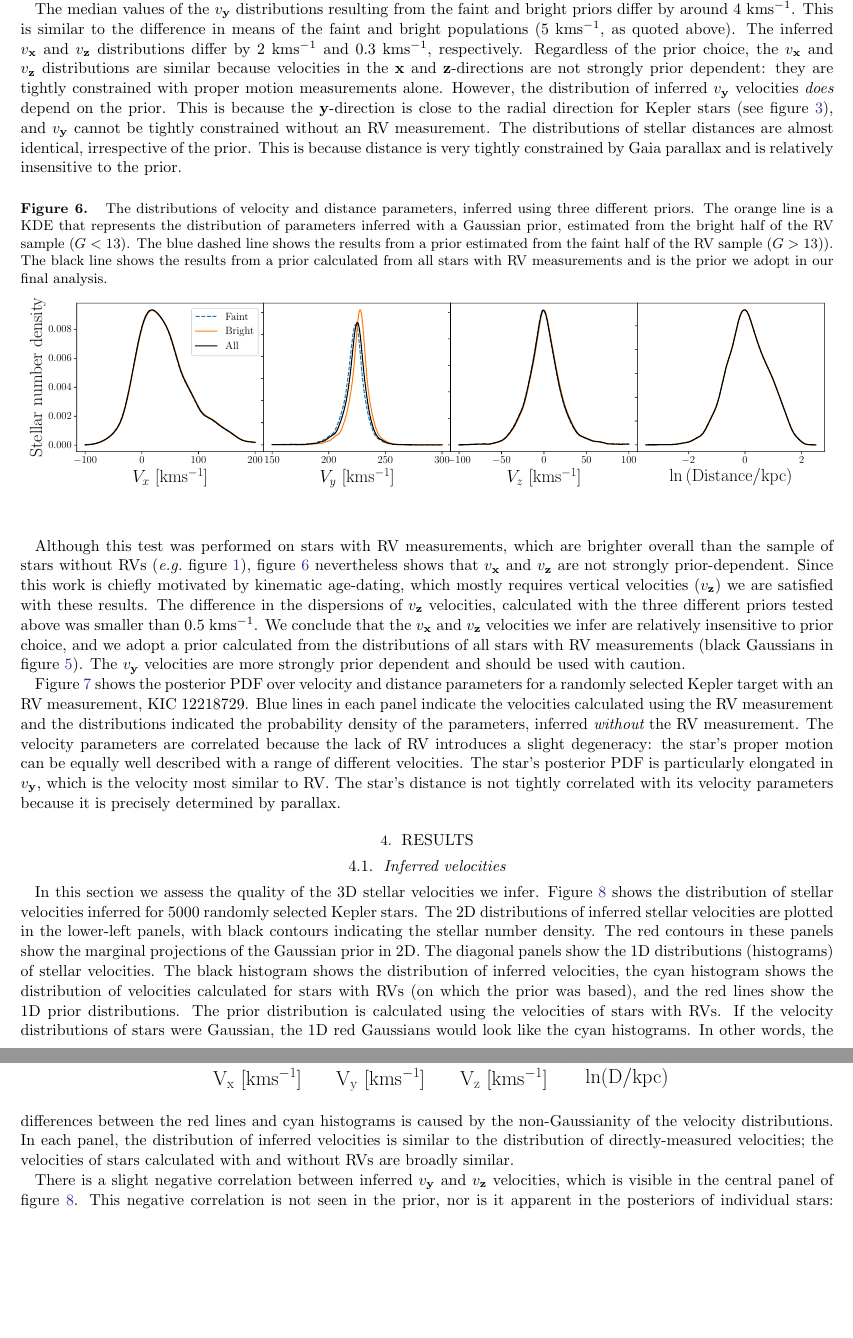
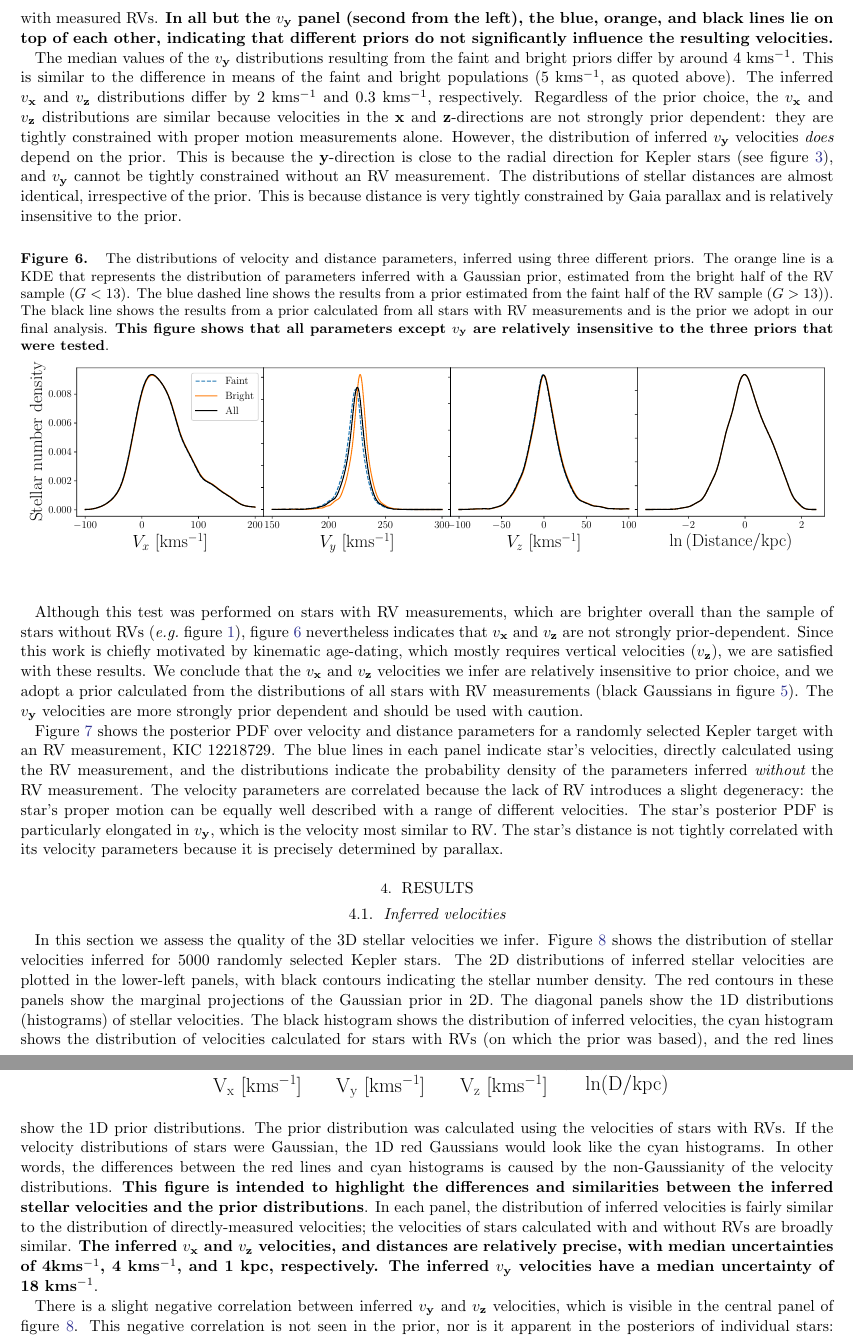
Before and after one commit to RuthAngus/kepler_kinematics, a LaTeX paper (paper/ms.tex, which reads paper/method.tex, paper/results.tex): two parts of pages 8 and 9 of 13, joined at a grey line, cut at the place of the change, the shorter picture padded with empty space. Compiled offline with pdfLaTeX.

Commit message:
edits from a final read

```diff
--- a/paper/method.tex
+++ b/paper/method.tex
@@ -251,6 +253,9 @@ Similarly, the solid orange line shows the distribution of inferred velocities
 using the prior calculated from the bright half of the RV sample, and the
 solid black line shows the results of the prior calculated from {\it all}
 stars with measured RVs.
+{\bf In all but the \vy\ panel (second from the left), the blue, orange,
+and black lines lie on top of each other, indicating that different priors do
+not significantly influence the resulting velocities.}
 
 The median values of the \vy\ distributions resulting from the faint and
 bright priors differ by around 4 \kms.
@@ -282,6 +287,8 @@ The blue dashed line shows the results from a prior estimated from the faint
     half of the RV sample ($G > 13$)).
 The black line shows the results from a prior calculated from all stars with
     RV measurements and is the prior we adopt in our final analysis.
+    {\bf This figure shows that all parameters except \vy\ are relatively
+    insensitive to the three priors that were tested}.
     }
   \centering
     \includegraphics[width=1\textwidth]{prior_comparison}
@@ -293,12 +300,12 @@ The black line shows the results from a prior calculated from all stars with
 
 Although this test was performed on stars with RV measurements, which are
 brighter overall than the sample of stars without RVs (\eg\ figure
-\ref{fig:rv_histogram}), figure \ref{fig:prior_comparison} nevertheless shows
-that \vx\ and \vz\ are not strongly prior-dependent.
+\ref{fig:rv_histogram}), figure \ref{fig:prior_comparison} nevertheless
+indicates that \vx\ and \vz\ are not strongly prior-dependent.
 Since this work is chiefly motivated by kinematic age-dating, which mostly
-requires vertical velocities (\vz) we are satisfied with these results.
-The difference in the dispersions of \vz\ velocities, calculated with the
-three different priors tested above was smaller than 0.5 \kms.
+requires vertical velocities (\vz), we are satisfied with these results.
+% The difference in the dispersions of \vz\ velocities, calculated with the
+% three different priors tested above was smaller than 0.5 \kms.
 We conclude that the \vx\ and \vz\ velocities we infer are relatively
 insensitive to prior choice, and we adopt a prior calculated from the
 distributions of all stars with RV measurements (black Gaussians in figure
@@ -309,9 +316,9 @@ caution.
 Figure \ref{fig:posterior} shows the posterior PDF over velocity and distance
 parameters for a randomly selected Kepler target with an RV measurement, KIC
 \kicstar.
-Blue lines in each panel indicate the velocities calculated using the RV
-measurement and the distributions indicated the probability density of the
-parameters, inferred {\it without} the RV measurement.
+The blue lines in each panel indicate star's velocities, directly calculated
+using the RV measurement, and the distributions indicate the probability
+density of the parameters inferred {\it without} the RV measurement.
 The velocity parameters are correlated because the lack of RV introduces a
 slight degeneracy: the star's proper motion can be equally well described with
 a range of different velocities.
--- a/paper/ms.tex
+++ b/paper/ms.tex
@@ -70,9 +70,10 @@
 \newcommand{\python}{{\it Python}}
 \newcommand{\racomment}[1]{{\color{blue}#1}}
 
-\newcommand{\vxprecision}{5}
+\newcommand{\vxprecision}{4}
 \newcommand{\vyprecision}{18}
 \newcommand{\vzprecision}{4}
+\newcommand{\dprecision}{1}
 \newcommand{\nstars}{150,278}
 % numbers from Data.ipynb
 \newcommand{\ngaia}{23,013}
--- a/paper/results.tex
+++ b/paper/results.tex
@@ -16,14 +16,20 @@ The black histogram shows the distribution of inferred velocities, the cyan
 histogram shows the distribution of velocities calculated for stars with RVs
 (on which the prior was based), and the red lines show the 1D prior
 distributions.
-The prior distribution is calculated using the velocities of stars with RVs.
+The prior distribution was calculated using the velocities of stars with RVs.
 If the velocity distributions of stars were Gaussian, the 1D red Gaussians
 would look like the cyan histograms.
 In other words, the differences between the red lines and cyan histograms
 is caused by the non-Gaussianity of the velocity distributions.
-In each panel, the distribution of inferred velocities is similar to the
-distribution of directly-measured velocities; the velocities of stars
+{\bf This figure is intended to highlight the differences and similarities
+between the inferred stellar velocities and the prior distributions}.
+In each panel, the distribution of inferred velocities is fairly similar to
+the distribution of directly-measured velocities; the velocities of stars
 calculated with and without RVs are broadly similar.
+{\bf The inferred \vx\ and \vz\ velocities, and distances are relatively
+precise, with median uncertainties of \vxprecision \kms, \vzprecision\ \kms,
+and \dprecision\ kpc, respectively.
+The inferred \vy\ velocities have a median uncertainty of \vyprecision\ \kms}.
 
 % Among stars with measured RVs, \vy\ and \vz\ are slightly positively
 % correlated, \ie\ stars with larger \vy\ tend to have larger \vz.
```
Also changed, not shown: paper/abstract.tex (+6 -6 lines), paper/data.tex (+2 -3 lines), paper/intro.tex (+9 -8 lines), paper/ms.pdf, paper/residuals.pdf, paper/method.tex (6 more changed lines), paper/results.tex (3 more changed lines).
